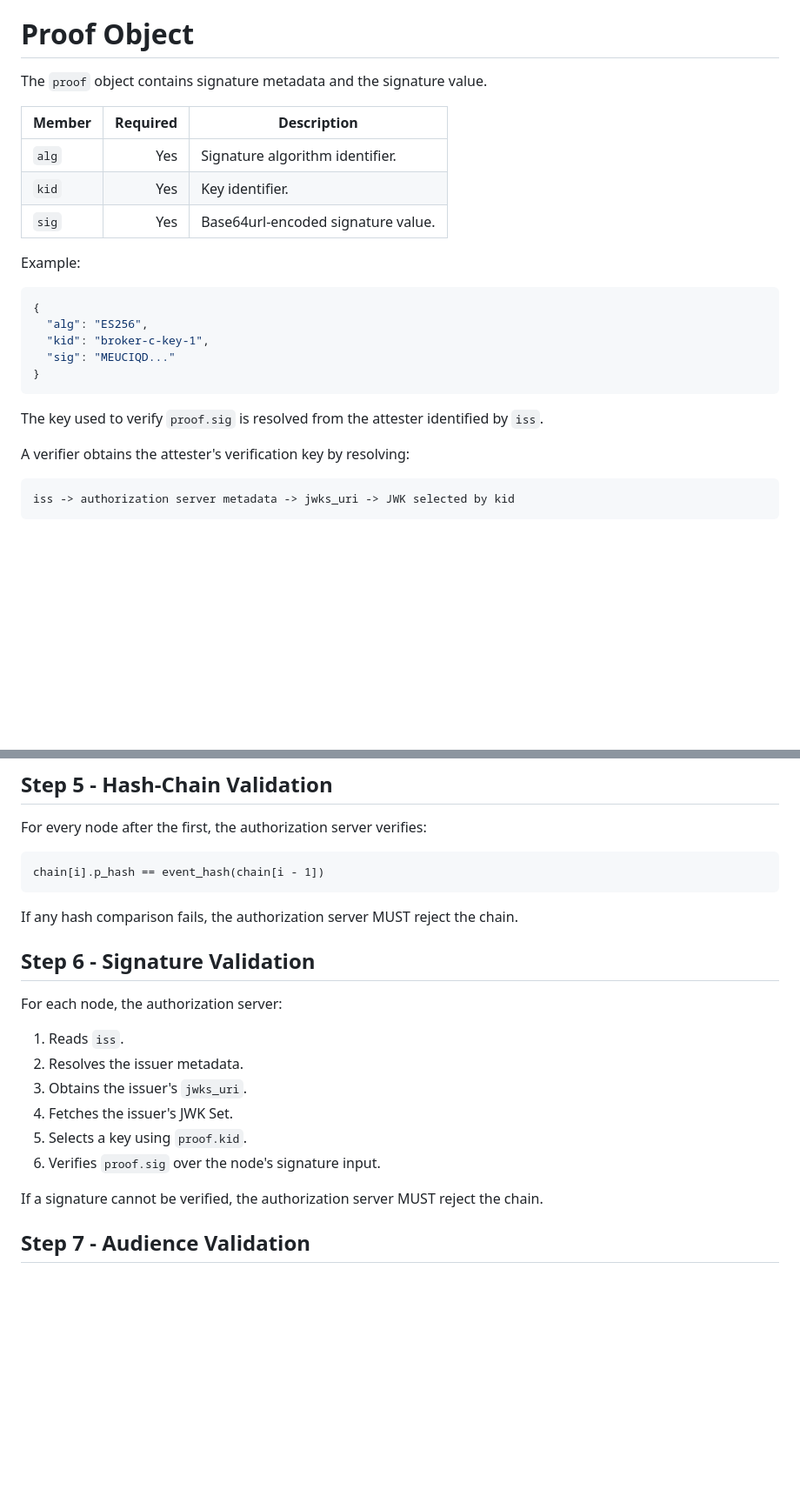
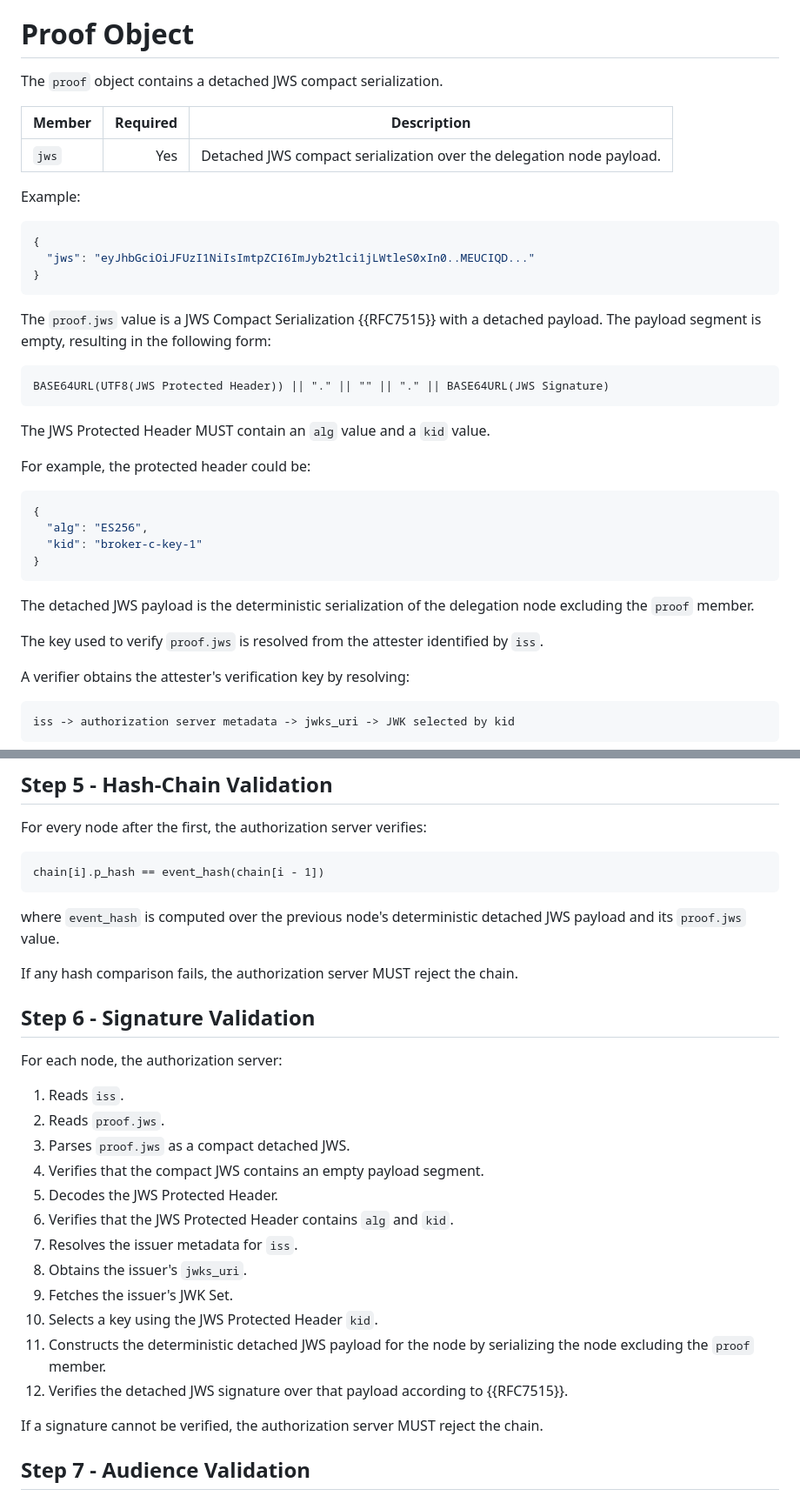
Before and after one commit to yaron-zehavi/oauth-authorization-request-delegation-chain, a Markdown page: draft-zehavi-oauth-authz-req-del-chain.md, 2 parts joined by grey strips. Shown at 87% size. Rendered like a GitHub page; blank space fills up the shorter version.

```diff
--- a/draft-zehavi-oauth-authz-req-del-chain.md
+++ b/draft-zehavi-oauth-authz-req-del-chain.md
@@ -392,25 +390,40 @@ The `client_name` value is display-only and MUST NOT be used as a security ident
 
 # Proof Object
 
-The `proof` object contains signature metadata and the signature value.
+The `proof` object contains a detached JWS compact serialization.
 
 | Member | Required | Description |
 |---|---:|---|
-| `alg` | Yes | Signature algorithm identifier. |
-| `kid` | Yes | Key identifier. |
-| `sig` | Yes | Base64url-encoded signature value. |
+| `jws` | Yes | Detached JWS compact serialization over the delegation node payload. |
 
 Example:
 
 ~~~ json
 {
-  "alg": "ES256",
-  "kid": "broker-c-key-1",
-  "sig": "MEUCIQD..."
+  "jws": "eyJhbGciOiJFUzI1NiIsImtpZCI6ImJyb2tlci1jLWtleS0xIn0..MEUCIQD..."
 }
 ~~~
 
-The key used to verify `proof.sig` is resolved from the attester identified by `iss`.
+The `proof.jws` value is a JWS Compact Serialization {{RFC7515}} with a detached payload. The payload segment is empty, resulting in the following form:
+
+~~~ text
+BASE64URL(UTF8(JWS Protected Header)) || "." || "" || "." || BASE64URL(JWS Signature)
+~~~
+
+The JWS Protected Header MUST contain an `alg` value and a `kid` value.
+
+For example, the protected header could be:
+
+~~~ json
+{
+  "alg": "ES256",
+  "kid": "broker-c-key-1"
+}
+~~~
+
+The detached JWS payload is the deterministic serialization of the delegation node excluding the `proof` member.
+
+The key used to verify `proof.jws` is resolved from the attester identified by `iss`.
 
 A verifier obtains the attester's verification key by resolving:
 
@@ -755,6 +781,8 @@ For every node after the first, the authorization server verifies:
 chain[i].p_hash == event_hash(chain[i - 1])
 ~~~
 
+where `event_hash` is computed over the previous node's deterministic detached JWS payload and its `proof.jws` value.
+
 If any hash comparison fails, the authorization server MUST reject the chain.
 
 ## Step 6 - Signature Validation
@@ -762,11 +790,17 @@ If any hash comparison fails, the authorization server MUST reject the chain.
 For each node, the authorization server:
 
 1. Reads `iss`.
-2. Resolves the issuer metadata.
-3. Obtains the issuer's `jwks_uri`.
-4. Fetches the issuer's JWK Set.
-5. Selects a key using `proof.kid`.
-6. Verifies `proof.sig` over the node's signature input.
+2. Reads `proof.jws`.
+3. Parses `proof.jws` as a compact detached JWS.
+4. Verifies that the compact JWS contains an empty payload segment.
+5. Decodes the JWS Protected Header.
+6. Verifies that the JWS Protected Header contains `alg` and `kid`.
+7. Resolves the issuer metadata for `iss`.
+8. Obtains the issuer's `jwks_uri`.
+9. Fetches the issuer's JWK Set.
+10. Selects a key using the JWS Protected Header `kid`.
+11. Constructs the deterministic detached JWS payload for the node by serializing the node excluding the `proof` member.
+12. Verifies the detached JWS signature over that payload according to {{RFC7515}}.
 
 If a signature cannot be verified, the authorization server MUST reject the chain.
 
```
Also changed, not shown: other parts of draft-zehavi-oauth-authz-req-del-chain.md (+63 -58 lines).
